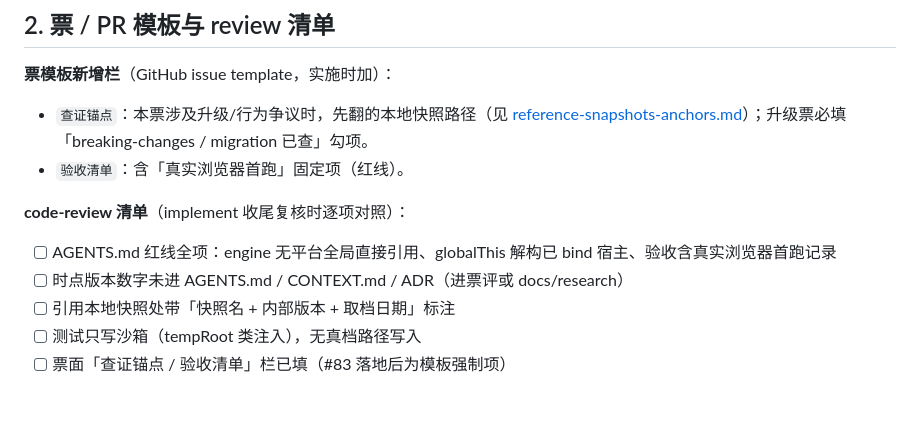
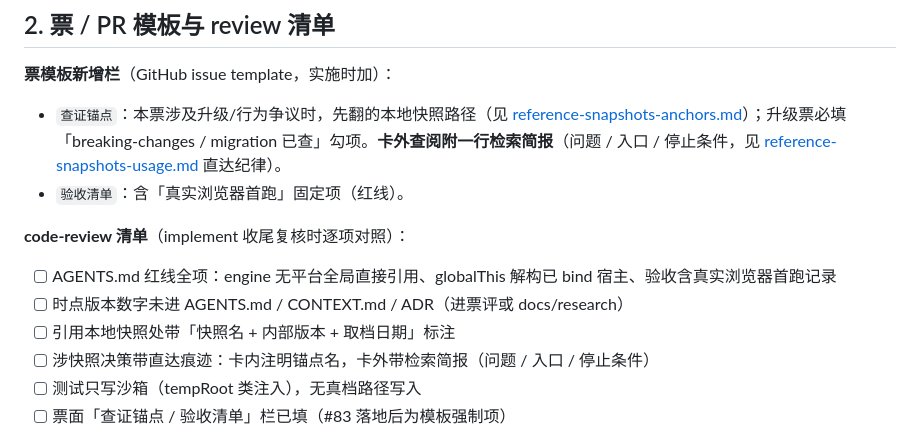
Before and after one commit to tomatoj23/Idle_Real, a Markdown page: docs/agents/compliance-soft-layers.md, the part around the change. Drawn GitHub-style; blank space fills up the shorter version.

```diff
--- a/docs/agents/compliance-soft-layers.md
+++ b/docs/agents/compliance-soft-layers.md
@@ -18,7 +18,7 @@
 
 **票模板新增栏**（GitHub issue template，实施时加）：
 
-- `查证锚点`：本票涉及升级/行为争议时，先翻的本地快照路径（见 [reference-snapshots-anchors.md](reference-snapshots-anchors.md)）；升级票必填「breaking-changes / migration 已查」勾项。
+- `查证锚点`：本票涉及升级/行为争议时，先翻的本地快照路径（见 [reference-snapshots-anchors.md](reference-snapshots-anchors.md)）；升级票必填「breaking-changes / migration 已查」勾项。**卡外查阅附一行检索简报**（问题 / 入口 / 停止条件，见 [reference-snapshots-usage.md](reference-snapshots-usage.md) 直达纪律）。
 - `验收清单`：含「真实浏览器首跑」固定项（红线）。
 
 **code-review 清单**（implement 收尾复核时逐项对照）：
@@ -26,6 +26,7 @@
 - [ ] AGENTS.md 红线全项：engine 无平台全局直接引用、globalThis 解构已 bind 宿主、验收含真实浏览器首跑记录
 - [ ] 时点版本数字未进 AGENTS.md / CONTEXT.md / ADR（进票评或 docs/research）
 - [ ] 引用本地快照处带「快照名 + 内部版本 + 取档日期」标注
+- [ ] 涉快照决策带直达痕迹：卡内注明锚点名，卡外带检索简报（问题 / 入口 / 停止条件）
 - [ ] 测试只写沙箱（tempRoot 类注入），无真档路径写入
 - [ ] 票面「查证锚点 / 验收清单」栏已填（#83 落地后为模板强制项）
 
```
Also changed, not shown: docs/agents/reference-snapshots-usage.md (+8 -0 lines).
